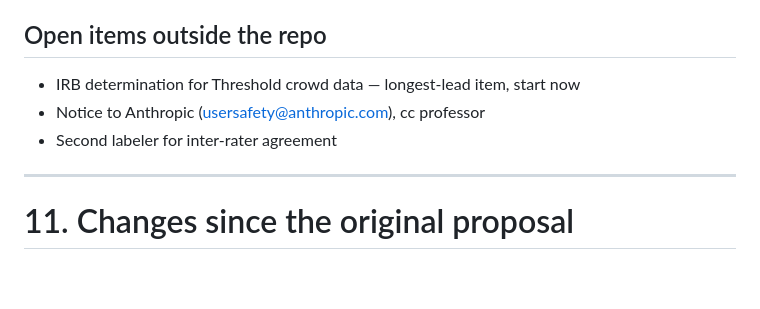
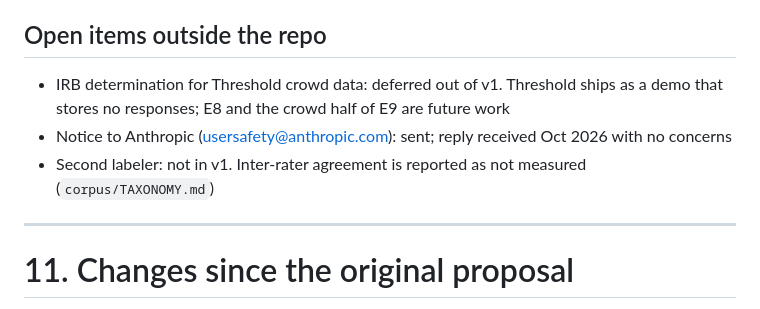
Before and after one commit to anvitasuresh/pathway, a Markdown page: CONTEXT.md, the part around the change. Rendered like a GitHub page; blank space fills up the shorter version.

Commit message:
CONTEXT: update open items (notice sent, IRB deferred, second labeler not in v1)

```diff
--- a/CONTEXT.md
+++ b/CONTEXT.md
@@ -467,9 +467,12 @@ Existing files to read first: `SCOPE.md`, `corpus/TAXONOMY.md`, `corpus/SCHEMA.m
 
 ## Open items outside the repo
 
-- IRB determination for Threshold crowd data — longest-lead item, start now
-- Notice to Anthropic (usersafety@anthropic.com), cc professor
-- Second labeler for inter-rater agreement
+- IRB determination for Threshold crowd data: deferred out of v1. Threshold ships as a
+  demo that stores no responses; E8 and the crowd half of E9 are future work
+- Notice to Anthropic (usersafety@anthropic.com): sent; reply received Oct 2026 with no
+  concerns
+- Second labeler: not in v1. Inter-rater agreement is reported as not measured
+  (`corpus/TAXONOMY.md`)
 
 ---
 
```
